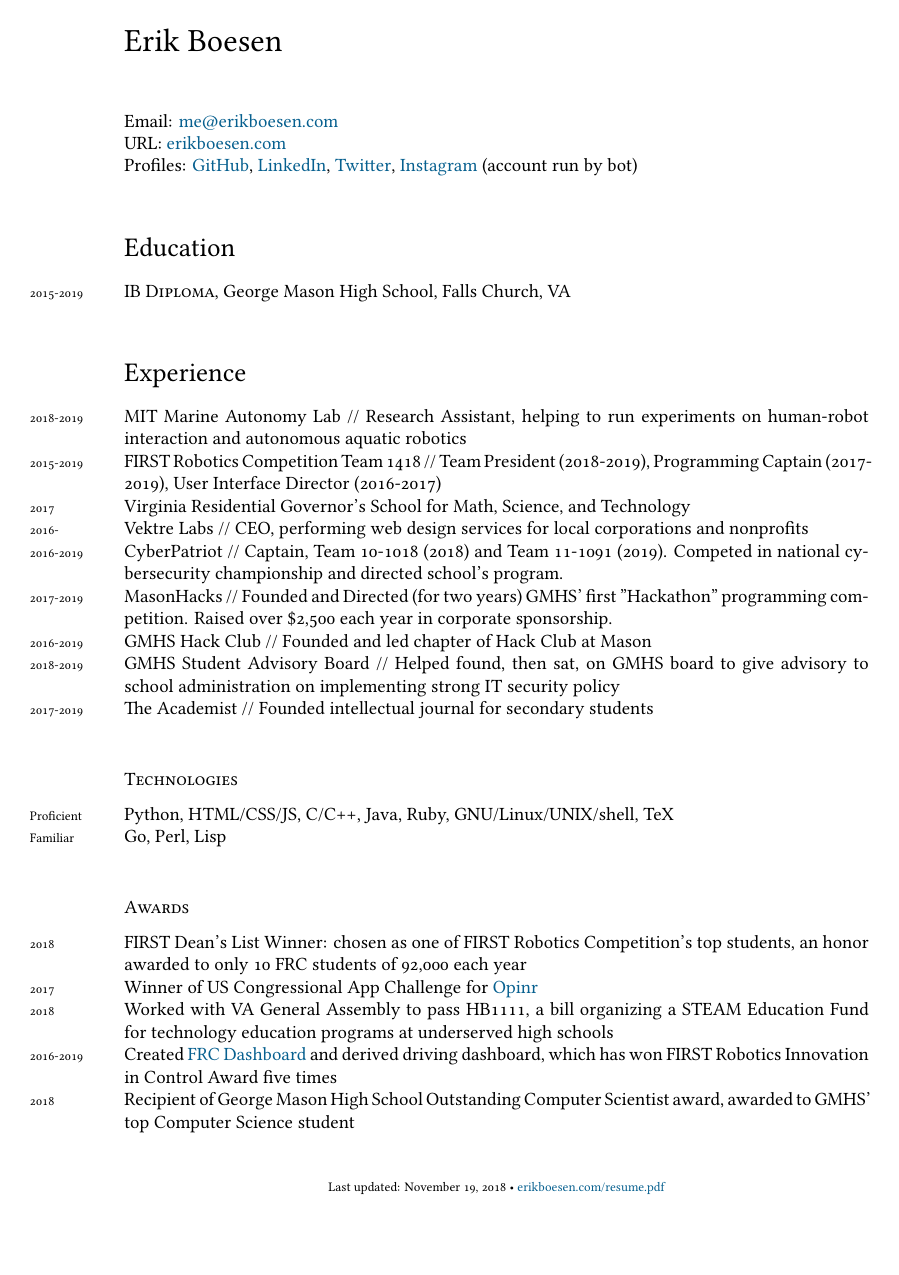
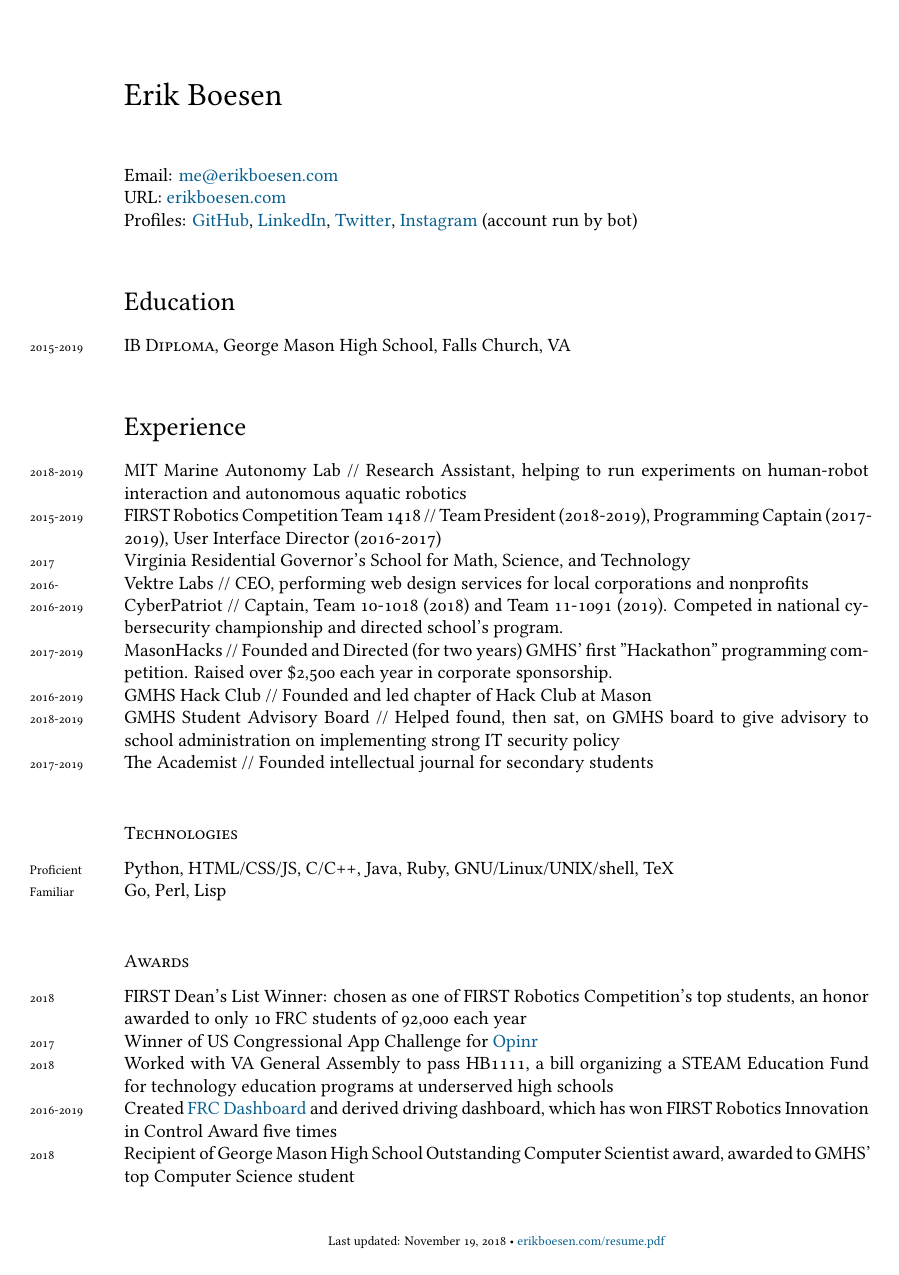
Before and after one commit to ErikBoesen/erikboesen.github.io, a LaTeX CV (resume.tex): the whole page. Compiled offline with XeLaTeX; a missing font is replaced by an installed copy or a similar font.

Commit message:
Fix odd page padding

```diff
--- a/resume.tex
+++ b/resume.tex
@@ -6,7 +6,7 @@
 
 % DOCUMENT LAYOUT
 \usepackage{geometry}
-\geometry{a4paper, textwidth=5.5in, textheight=10in, marginparsep=7pt, marginparwidth=.6in}
+\geometry{a4paper, textwidth=5.5in, textheight=9in, marginparsep=7pt, marginparwidth=.6in}
 \setlength\parindent{0in}
 
 % FONTS
```
Also changed, not shown: resume.pdf.
